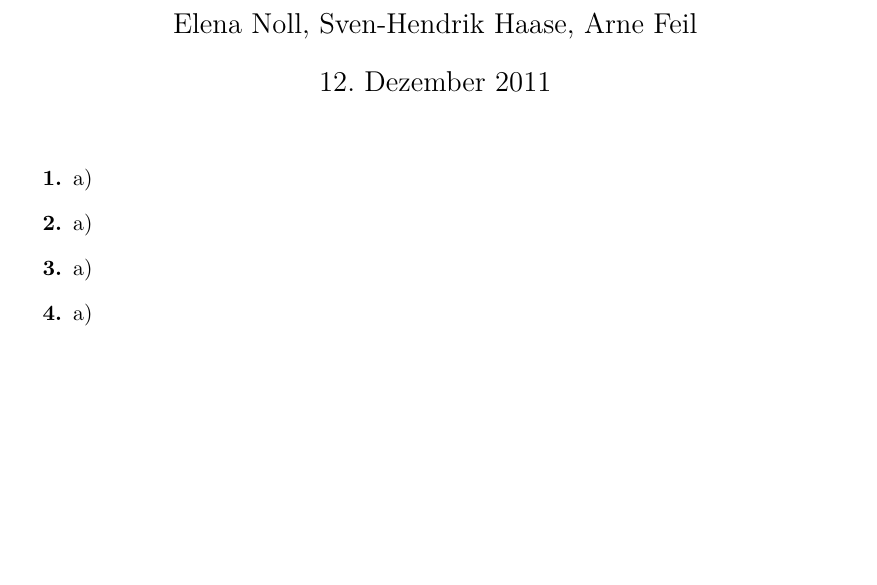
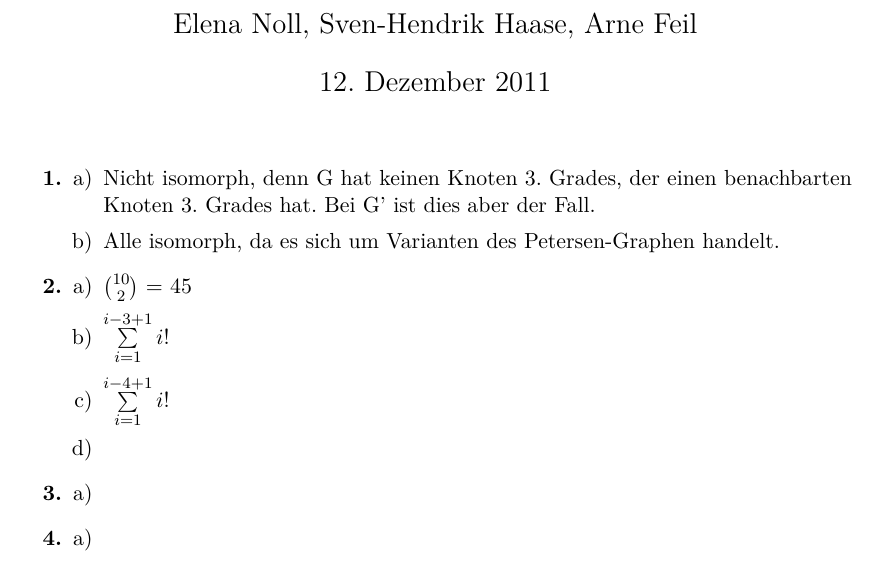
Before and after one commit to xamoeY/uni, a LaTeX problem sheet (dm/Homework-2011-12-15.tex): part of the page, cut so that both start at the same text. Compiled offline with pdfLaTeX; an older LaTeX class or package is replaced by its successor.

Commit message:
2b und 2c noch kaputt, mach ich morgen heil

```diff
--- a/dm/Homework-2011-12-15.tex
+++ b/dm/Homework-2011-12-15.tex
@@ -26,10 +26,14 @@
 \begin{enumerate}
 \item[\textbf{1.}]
 \begin{enumerate}[a)]
-\item
+\item Nicht isomorph, denn G hat keinen Knoten 3. Grades, der einen benachbarten Knoten 3. Grades hat. Bei G' ist dies aber der Fall.
+\item Alle isomorph, da es sich um Varianten des Petersen-Graphen handelt.
 \end{enumerate}
 \item[\textbf{2.}]
 \begin{enumerate}[a)]
+\item \({10 \choose 2}\) = 45
+\item \(\sum\limits_{i=1}^{i-3+1}i!\)
+\item \(\sum\limits_{i=1}^{i-4+1}i!\)
 \item
 \end{enumerate}
 \item[\textbf{3.}]
```
